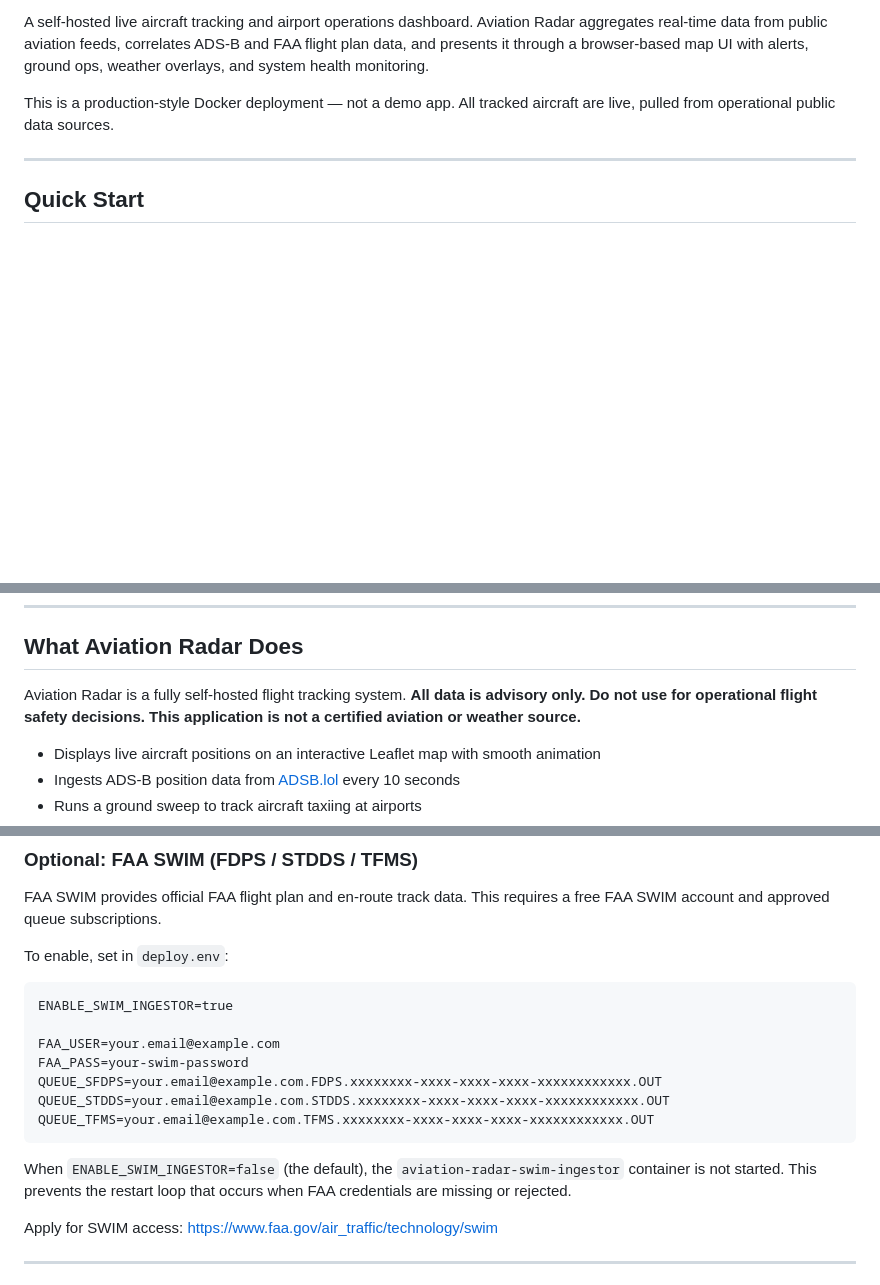
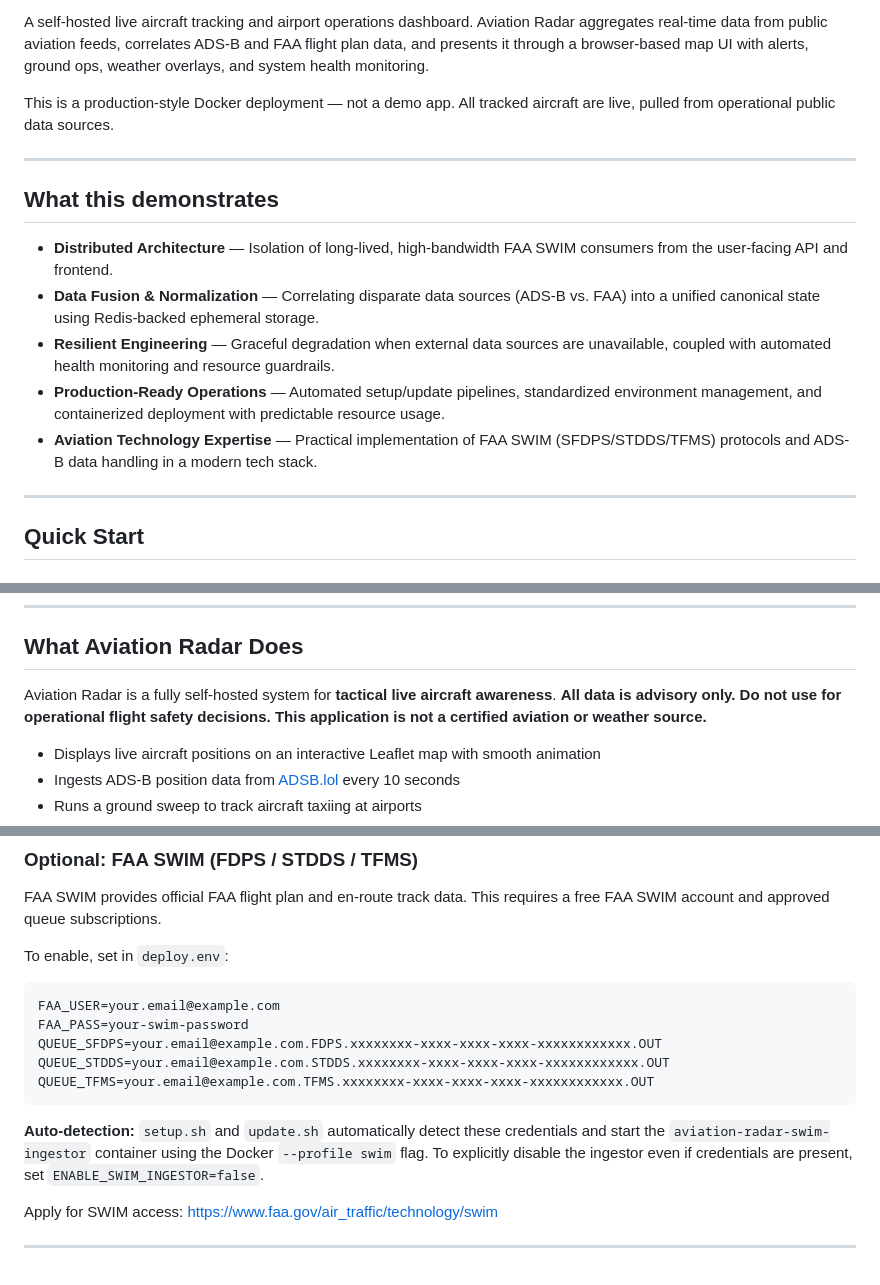
Before and after one commit to ApiFlier/Radar, a Markdown page: README.md, 3 parts joined by grey strips. Rendered like a GitHub page; blank space fills up the shorter version.

Commit message:
General Improvements

````diff
--- a/README.md
+++ b/README.md
@@ -3,6 +5,16 @@
 A self-hosted live aircraft tracking and airport operations dashboard. Aviation Radar aggregates real-time data from public aviation feeds, correlates ADS-B and FAA flight plan data, and presents it through a browser-based map UI with alerts, ground ops, weather overlays, and system health monitoring.
 
 This is a production-style Docker deployment — not a demo app. All tracked aircraft are live, pulled from operational public data sources.
+
+---
+
+## What this demonstrates
+
+- **Distributed Architecture** — Isolation of long-lived, high-bandwidth FAA SWIM consumers from the user-facing API and frontend.
+- **Data Fusion & Normalization** — Correlating disparate data sources (ADS-B vs. FAA) into a unified canonical state using Redis-backed ephemeral storage.
+- **Resilient Engineering** — Graceful degradation when external data sources are unavailable, coupled with automated health monitoring and resource guardrails.
+- **Production-Ready Operations** — Automated setup/update pipelines, standardized environment management, and containerized deployment with predictable resource usage.
+- **Aviation Technology Expertise** — Practical implementation of FAA SWIM (SFDPS/STDDS/TFMS) protocols and ADS-B data handling in a modern tech stack.
 
 ---
 
@@ -72,7 +84,7 @@ Aviation Radar includes built-in guardrails to ensure system stability:
 
 ## What Aviation Radar Does
 
-Aviation Radar is a fully self-hosted flight tracking system. **All data is advisory only. Do not use for operational flight safety decisions. This application is not a certified aviation or weather source.**
+Aviation Radar is a fully self-hosted system for **tactical live aircraft awareness**. **All data is advisory only. Do not use for operational flight safety decisions. This application is not a certified aviation or weather source.**
 
 - Displays live aircraft positions on an interactive Leaflet map with smooth animation
 - Ingests ADS-B position data from [ADSB.lol](https://adsb.lol) every 10 seconds
@@ -172,8 +184,6 @@ FAA SWIM provides official FAA flight plan and en-route track data. This require
 
 To enable, set in `deploy.env`:
 ```
-ENABLE_SWIM_INGESTOR=true
-
 FAA_USER=your.email@example.com
 FAA_PASS=your-swim-password
 QUEUE_SFDPS=your.email@example.com.FDPS.xxxxxxxx-xxxx-xxxx-xxxx-xxxxxxxxxxxx.OUT
@@ -181,7 +191,7 @@ QUEUE_STDDS=your.email@example.com.STDDS.xxxxxxxx-xxxx-xxxx-xxxx-xxxxxxxxxxxx.OU
 QUEUE_TFMS=your.email@example.com.TFMS.xxxxxxxx-xxxx-xxxx-xxxx-xxxxxxxxxxxx.OUT
 ```
 
-When `ENABLE_SWIM_INGESTOR=false` (the default), the `aviation-radar-swim-ingestor` container is not started. This prevents the restart loop that occurs when FAA credentials are missing or rejected.
+**Auto-detection:** `setup.sh` and `update.sh` automatically detect these credentials and start the `aviation-radar-swim-ingestor` container using the Docker `--profile swim` flag. To explicitly disable the ingestor even if credentials are present, set `ENABLE_SWIM_INGESTOR=false`.
 
 Apply for SWIM access: [https://www.faa.gov/air_traffic/technology/swim](https://www.faa.gov/air_traffic/technology/swim)
 
````
Also changed, not shown: other parts of README.md (+2 -0 lines).
